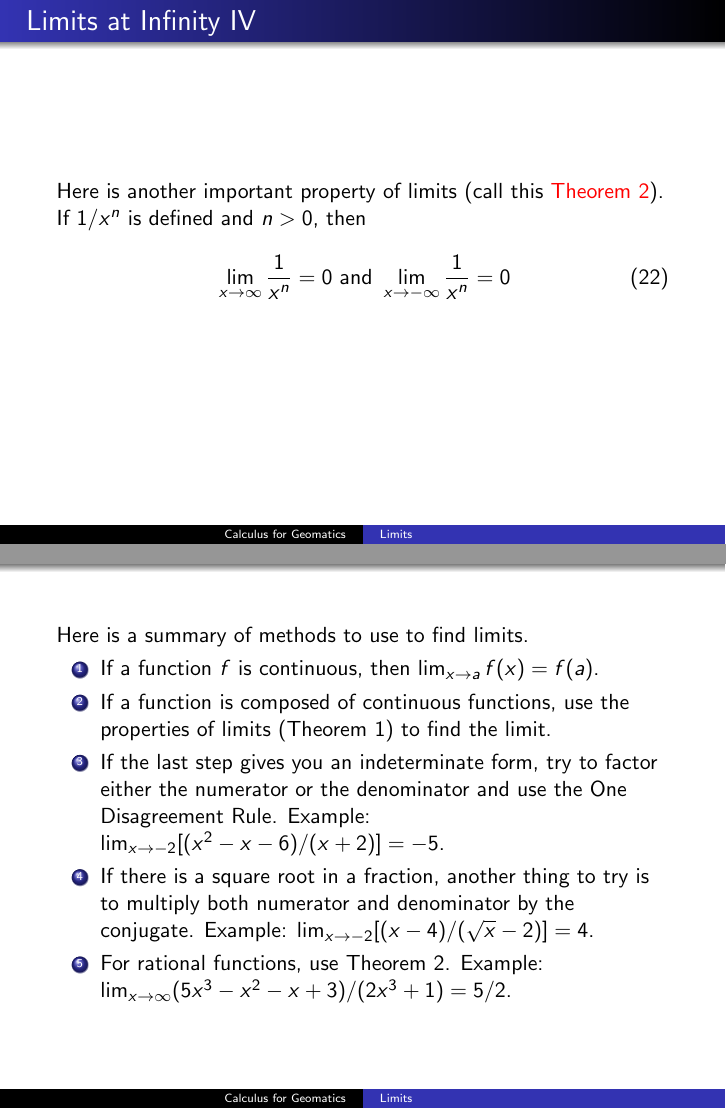
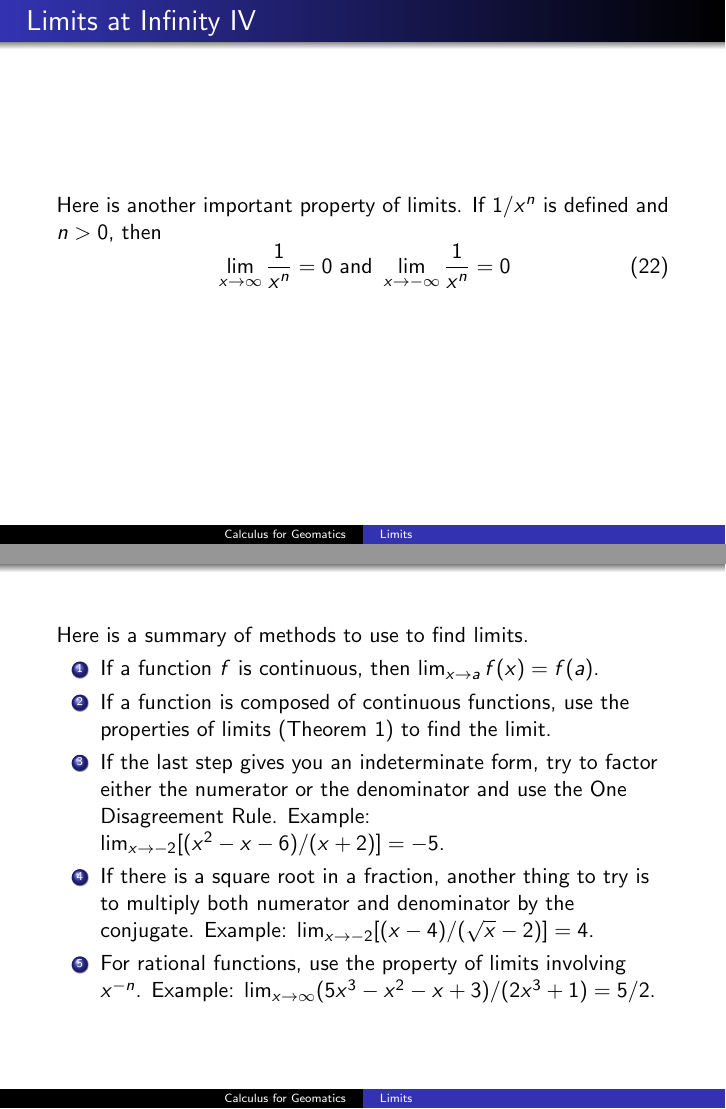
Before and after one commit to befu29aj/cocalc-8163, LaTeX slides (gc-02-Limits.tex): pages 19 and 35 of 36, joined at a grey line. Compiled offline with pdfLaTeX.

Commit message:
gc-02-Limits.tex

```diff
--- a/gc-02-Limits.tex
+++ b/gc-02-Limits.tex
@@ -294,8 +294,7 @@ or
 
 \begin{frame}
   \frametitle{Limits at Infinity IV}
-Here is another important property of limits (call this \alert{Theorem
-2}). If $1/x^{n}$ is defined and $n>0$, then
+Here is another important property of limits. If $1/x^{n}$ is defined and $n>0$, then
 \begin{equation}
   \label{eq:faingiej}
   \lim_{x\rightarrow{}\infty}\frac{1}{x^{n}}=0\mbox{ and }\lim_{x\rightarrow{}-\infty}\frac{1}{x^{n}}=0
@@ -553,7 +552,8 @@ Here is a summary of methods to use to find limits.
 \item If there is a square root in a fraction, another thing to try is
   to multiply both numerator and denominator by the conjugate.
   Example: $\lim_{x\rightarrow{}-2}[(x-4)/(\sqrt{x}-2)]=4$.
-\item For rational functions, use Theorem 2. Example:
+\item For rational functions, use the property of limits involving
+  $x^{-n}$. Example:
   $\lim_{x\rightarrow\infty}(5x^{3}-x^{2}-x+3)/(2x^{3}+1)=5/2$.
 \end{enumerate}
 \end{frame}
```
Also changed, not shown: gc-02-Limits.tex (2 more changed lines), 1 other file.
